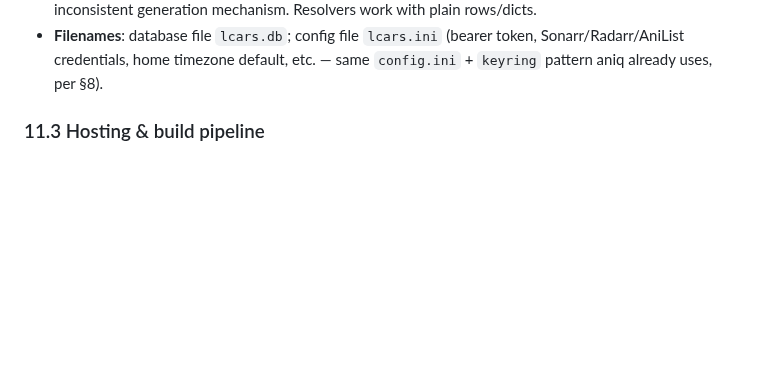
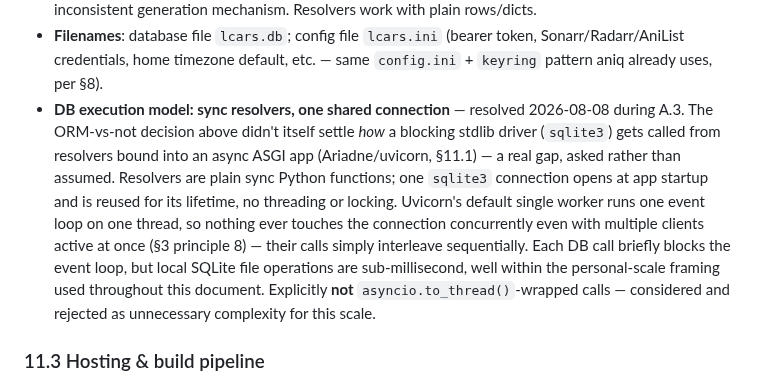
Before and after one commit to drostan80/starfleet, a Markdown page: SCOPE.md, the part around the change. Rendered like a GitHub page; blank space fills up the shorter version.

Commit message:
Record DB execution model decision (sync resolvers, shared connection)
Real gap found starting A.3: §11.2's raw-sqlite3/no-ORM decision never
settled how a blocking driver gets called from an async ASGI app.
Asked rather than assumed.

Co-Authored-By: Claude Sonnet 5 <noreply@anthropic.com>
Claude-Session: https://claude.ai/code/session_01VrAsrL27hJAU4LdaURyf7t

```diff
--- a/SCOPE.md
+++ b/SCOPE.md
@@ -1346,6 +1346,21 @@ data-model design in §1–§10 — full rationale in the discussion memo.
   (bearer token, Sonarr/Radarr/AniList credentials, home timezone
   default, etc. — same `config.ini` + `keyring` pattern aniq already
   uses, per §8).
+- **DB execution model: sync resolvers, one shared connection** —
+  resolved 2026-08-08 during A.3. The ORM-vs-not decision above didn't
+  itself settle *how* a blocking stdlib driver (`sqlite3`) gets called
+  from resolvers bound into an async ASGI app (Ariadne/uvicorn, §11.1)
+  — a real gap, asked rather than assumed. Resolvers are plain sync
+  Python functions; one `sqlite3` connection opens at app startup and
+  is reused for its lifetime, no threading or locking. Uvicorn's
+  default single worker runs one event loop on one thread, so nothing
+  ever touches the connection concurrently even with multiple clients
+  active at once (§3 principle 8) — their calls simply interleave
+  sequentially. Each DB call briefly blocks the event loop, but local
+  SQLite file operations are sub-millisecond, well within the
+  personal-scale framing used throughout this document. Explicitly
+  **not** `asyncio.to_thread()`-wrapped calls — considered and rejected
+  as unnecessary complexity for this scale.
 
 ### 11.3 Hosting & build pipeline
 
```
